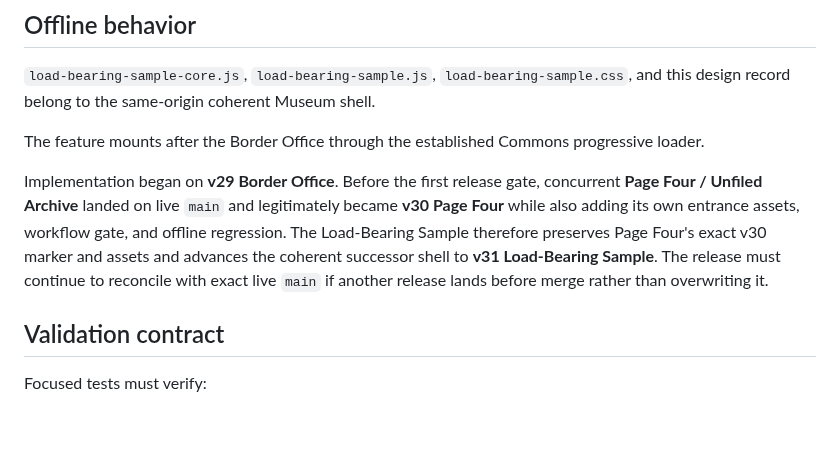
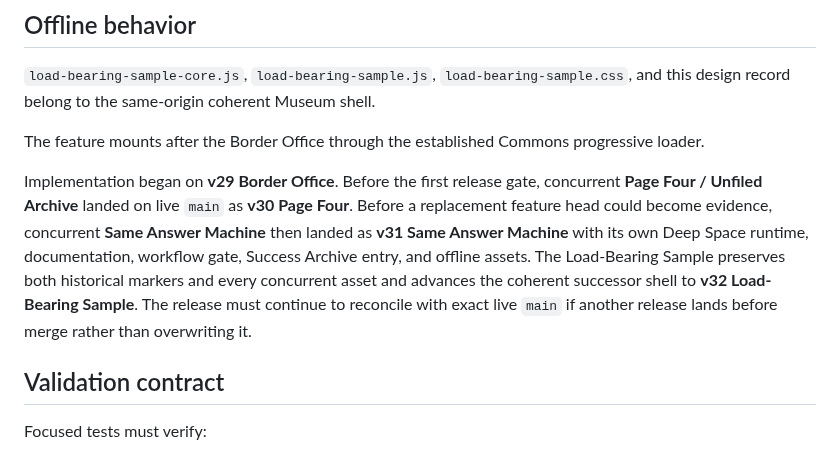
Before and after one commit to yushirm/museum-of-almost, a Markdown page: LOAD_BEARING_SAMPLE.md, the part around the change. GitHub-like rendering; blank space fills up the shorter version.

Commit message:
Document Same Answer Machine reconciliation

```diff
--- a/LOAD_BEARING_SAMPLE.md
+++ b/LOAD_BEARING_SAMPLE.md
@@ -185,7 +185,7 @@ It contains no visitor, owner, or identifying information.
 
 The feature mounts after the Border Office through the established Commons progressive loader.
 
-Implementation began on **v29 Border Office**. Before the first release gate, concurrent **Page Four / Unfiled Archive** landed on live `main` and legitimately became **v30 Page Four** while also adding its own entrance assets, workflow gate, and offline regression. The Load-Bearing Sample therefore preserves Page Four's exact v30 marker and assets and advances the coherent successor shell to **v31 Load-Bearing Sample**. The release must continue to reconcile with exact live `main` if another release lands before merge rather than overwriting it.
+Implementation began on **v29 Border Office**. Before the first release gate, concurrent **Page Four / Unfiled Archive** landed on live `main` as **v30 Page Four**. Before a replacement feature head could become evidence, concurrent **Same Answer Machine** then landed as **v31 Same Answer Machine** with its own Deep Space runtime, documentation, workflow gate, Success Archive entry, and offline assets. The Load-Bearing Sample preserves both historical markers and every concurrent asset and advances the coherent successor shell to **v32 Load-Bearing Sample**. The release must continue to reconcile with exact live `main` if another release lands before merge rather than overwriting it.
 
 ## Validation contract
 
```
